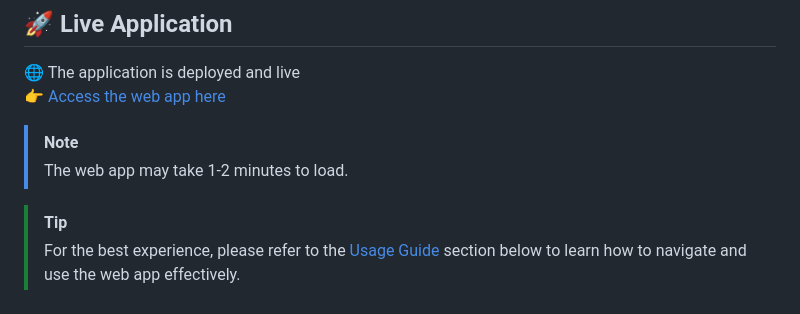
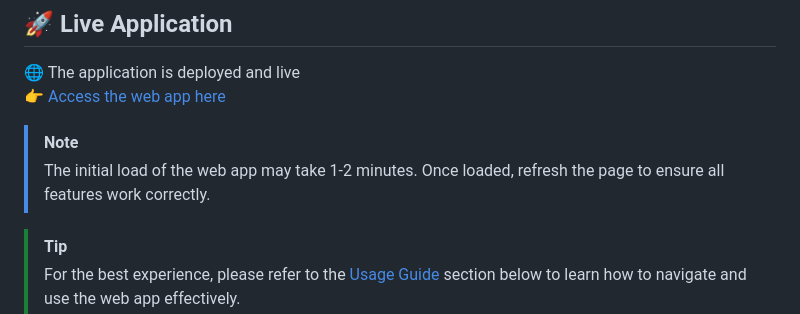
Before and after one commit to Dhanush-Raj1/Data-Science-Salary-Project, a Markdown page: README.md, the part around the change. Drawn GitHub-style.

Commit message:
Update README
Clarified loading time instructions for the web app.

```diff
--- a/README.md
+++ b/README.md
@@ -22,7 +22,7 @@
 👉 [Access the web app here](https://data-science-salary-project.onrender.com/)
 
 > [!NOTE]
-> The web app may take 1-2 minutes to load.
+> The initial load of the web app may take 1-2 minutes. Once loaded, refresh the page to ensure all features work correctly.
 
 > [!TIP]
 > For the best experience, please refer to the [Usage Guide](#-usage-guide) section below to learn how to navigate and use the web app effectively.
```
